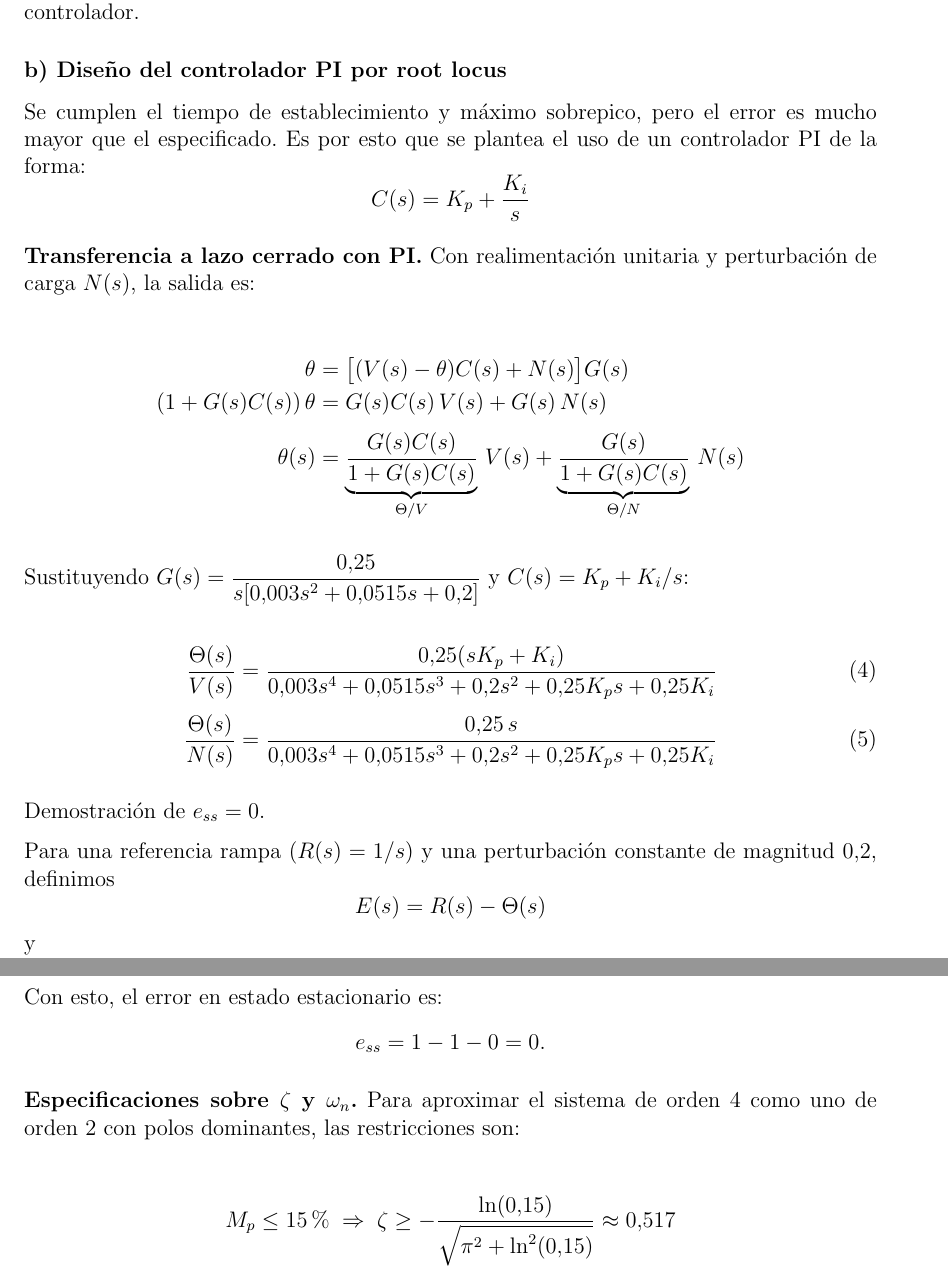
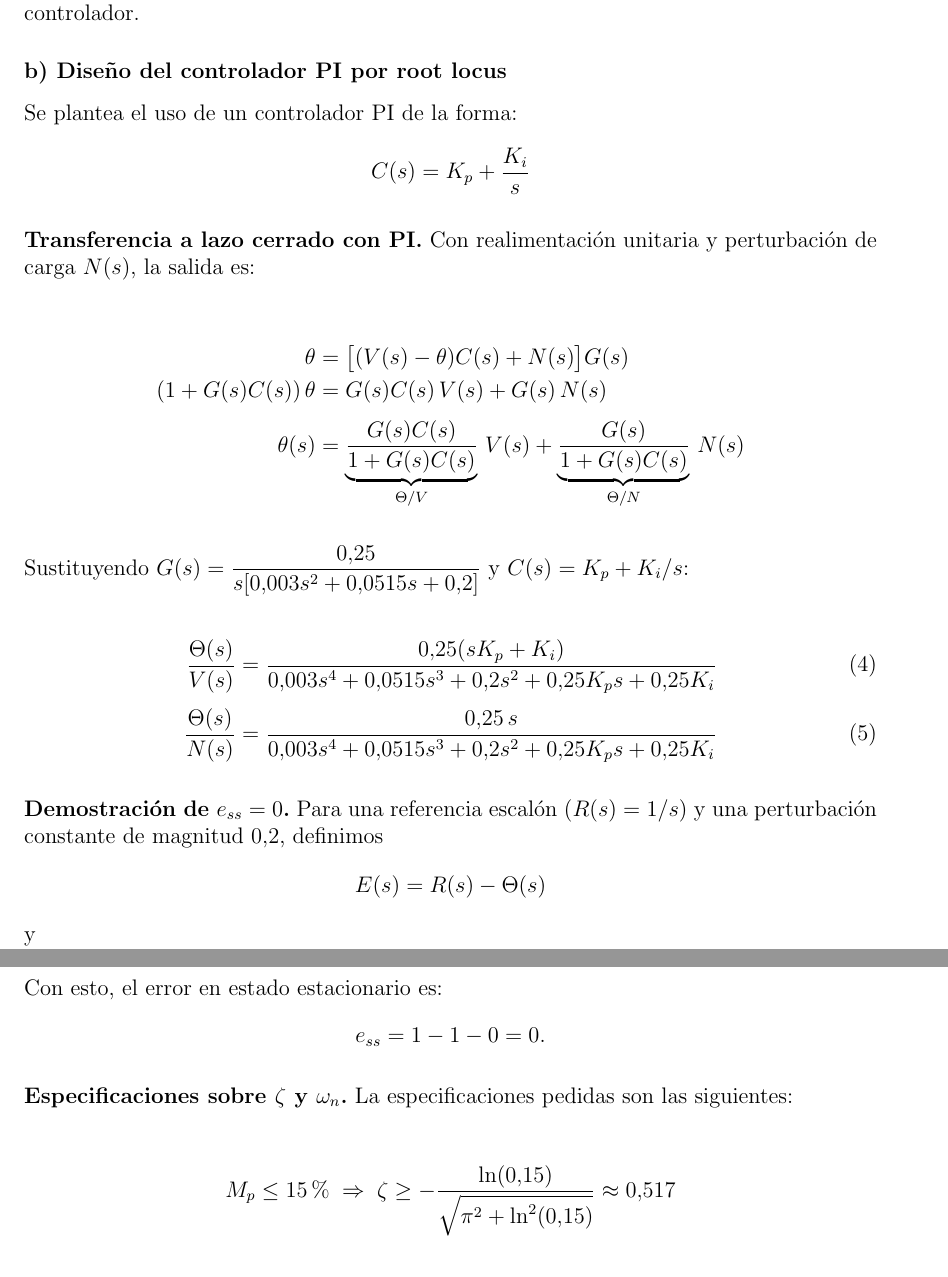
Before and after one commit to LucioLuque/Control-TP1, a LaTeX document (Latex/informe.tex): two parts of pages 6 and 7 of 16, joined at a grey line, cut so that both start at the same text. Compiled offline with pdfLaTeX.

Commit message:
cambios en el informe

```diff
--- a/Latex/informe.tex
+++ b/Latex/informe.tex
@@ -258,7 +258,7 @@ Si bien el tiempo de establecimiento y el sobrepico cumplen con las especificaci
 \subsubsection*{b) Diseño del controlador PI por root locus}
 % -------------------------------------------------------
 
-Se cumplen el tiempo de establecimiento y máximo sobrepico, pero el error es mucho mayor que el especificado. Es por esto que se plantea el uso de un controlador PI de la forma:
+Se plantea el uso de un controlador PI de la forma:
 \[
   C(s) = K_p + \frac{K_i}{s}
 \]
@@ -280,10 +280,7 @@ Sustituyendo $G(s) = \dfrac{0.25}{s[0.003s^2+0.0515s+0.2]}$ y $C(s) = K_p + K_i/
   \frac{\Theta(s)}{N(s)} &= \frac{0.25\,s}{0.003s^4 + 0.0515s^3 + 0.2s^2 + 0.25K_p s + 0.25K_i} \label{eq:TnPI}
 \end{align}
 
-	{Demostración de $e_{ss}=0$.}
-\
-
-Para una referencia rampa (\(R(s)=1/s\)) y una perturbación constante de magnitud $0.2$, definimos
+\textbf{Demostración de $e_{ss}=0$.} Para una referencia escalón (\(R(s)=1/s\)) y una perturbación constante de magnitud $0.2$, definimos
 \[
   E(s)=R(s)-\Theta(s)
 \]
@@ -316,7 +313,7 @@ Con esto, el error en estado estacionario es:
 
 
 \textbf{Especificaciones sobre $\zeta$ y $\omega_n$.}
-Para aproximar el sistema de orden 4 como uno de orden 2 con polos dominantes, las restricciones son:
+La especificaciones pedidas son las siguientes:
 
 \begin{align*}
   M_p \leq 15\%   &\;\Rightarrow\; \zeta \geq -\frac{\ln(0.15)}{\sqrt{\pi^2+\ln^2(0.15)}} \approx 0.517 \\[4pt]
```
Also changed, not shown: Latex/informe.pdf, Latex/informe.tex (6 more changed lines), 5 other files.
